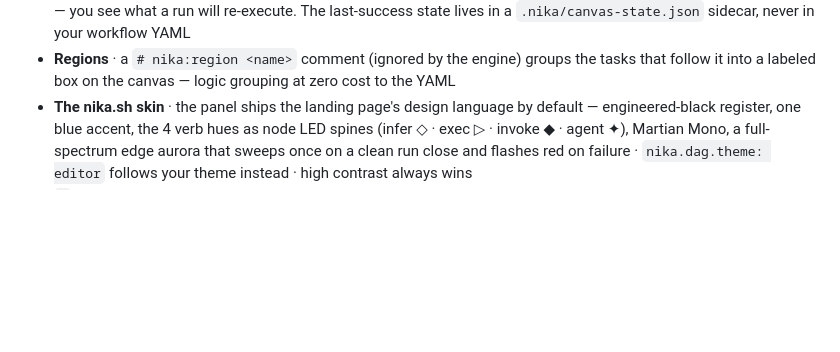
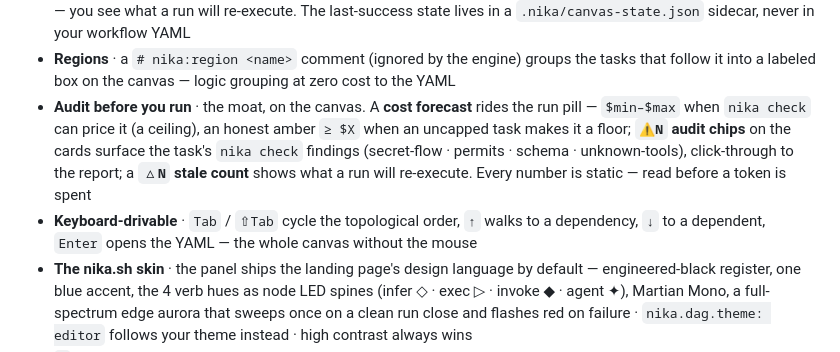
Before and after one commit to supernovae-st/nika-vscode, a Markdown page: README.md, the part around the change. Drawn GitHub-style; blank space fills up the shorter version.

Commit message:
docs(readme): surface the audit-before-run moat + keyboard nav
Release-prep: the README canvas section listed the surfaces (run pill ·
scrubber · dirty-nodes · regions) but not the differentiator. Added the
'Audit before you run' bullet (cost forecast honest ceiling/floor · ⚠N
audit chips · △N stale count · all static, read before a token is spent)
and the keyboard-drivable bullet — the moat and the a11y path the listing
should sell on.

Co-Authored-By: Nika 🦋 <nika@supernovae.studio>

```diff
--- a/README.md
+++ b/README.md
@@ -96,6 +96,16 @@ messages and positions come from the engine, not the extension.*
 - **Regions** · a `# nika:region <name>` comment (ignored by the engine)
   groups the tasks that follow it into a labeled box on the canvas —
   logic grouping at zero cost to the YAML
+- **Audit before you run** · the moat, on the canvas. A **cost forecast**
+  rides the run pill — `$min–$max` when `nika check` can price it (a
+  ceiling), an honest amber `≥ $X` when an uncapped task makes it a
+  floor; **`⚠N` audit chips** on the cards surface the task's
+  `nika check` findings (secret-flow · permits · schema · unknown-tools),
+  click-through to the report; a **`△N` stale count** shows what a run
+  will re-execute. Every number is static — read before a token is spent
+- **Keyboard-drivable** · `Tab` / `⇧Tab` cycle the topological order, `↑`
+  walks to a dependency, `↓` to a dependent, `Enter` opens the YAML — the
+  whole canvas without the mouse
 - **The nika.sh skin** · the panel ships the landing page's design
   language by default — engineered-black register, one blue accent, the
   4 verb hues as node LED spines (infer ◇ · exec ▷ · invoke ◆ · agent ✦),
```
